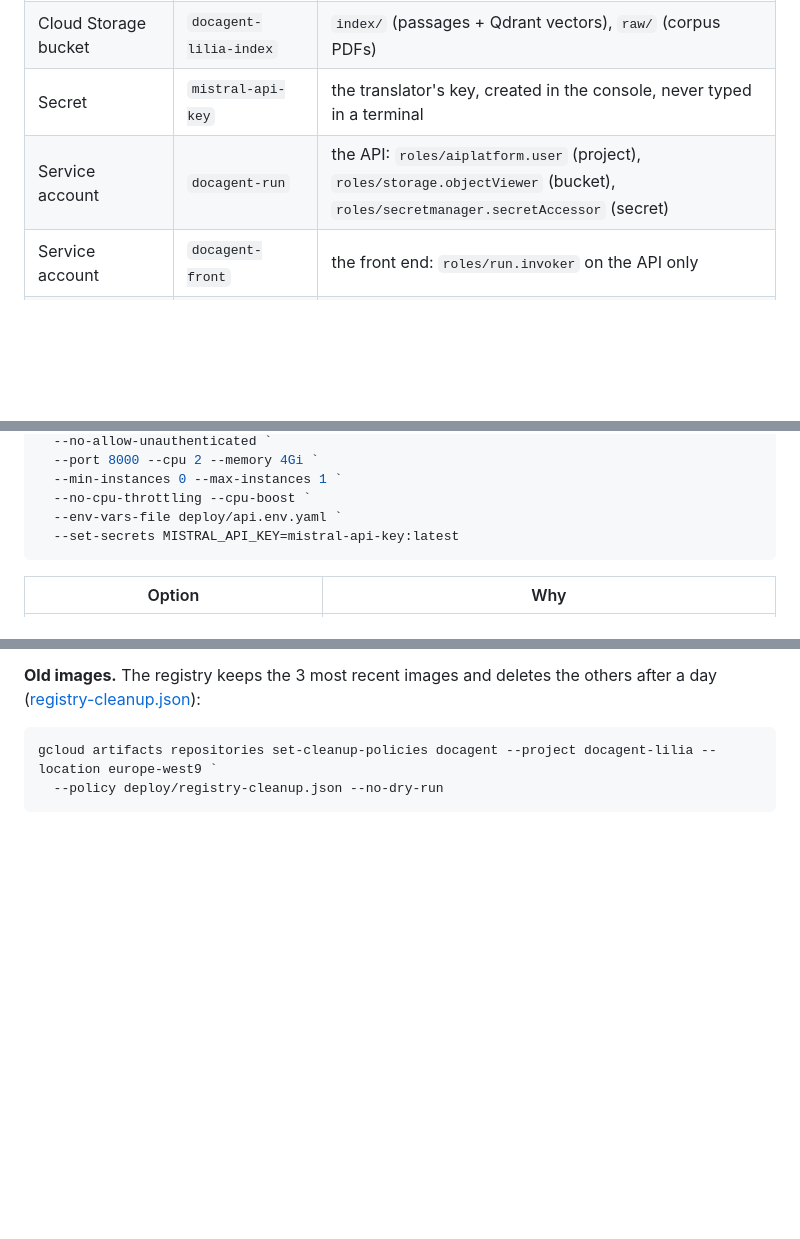
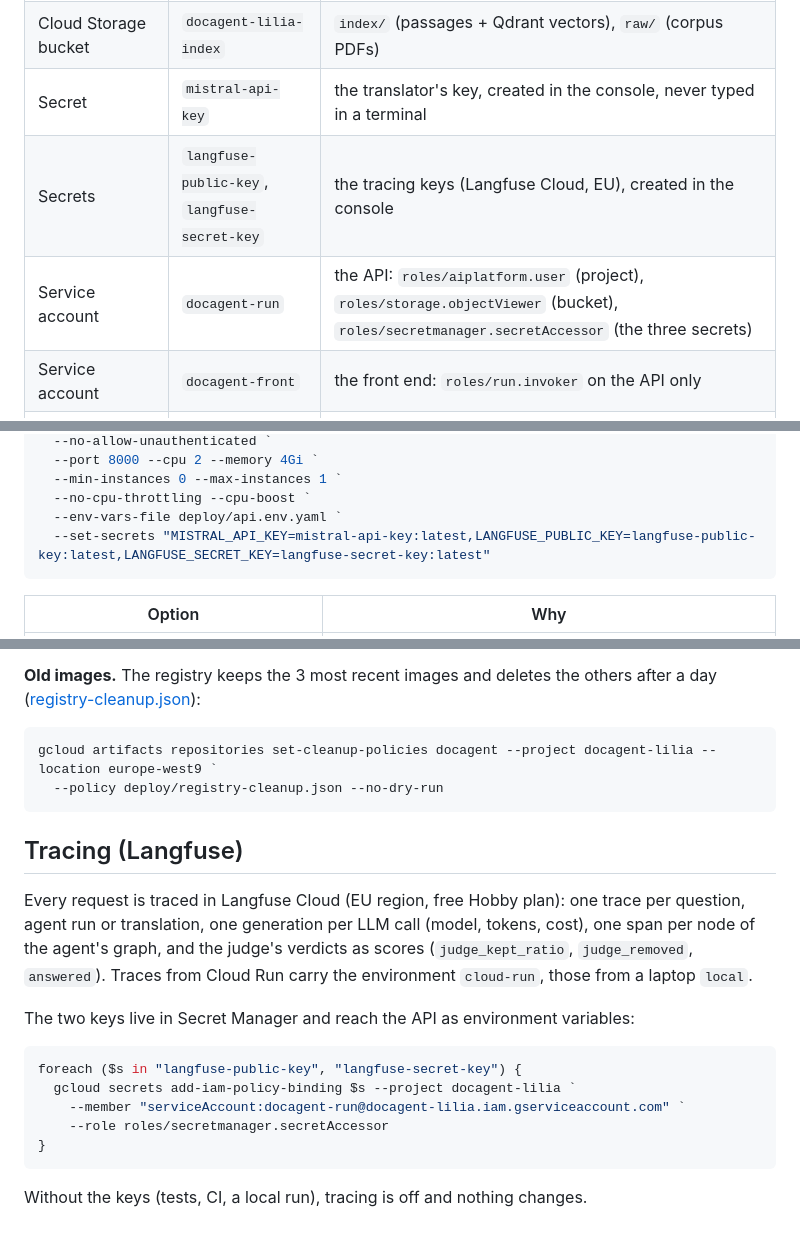
Before and after one commit to lylyamm/docagent, a Markdown page: deploy/README.md, 3 parts joined by grey strips. Rendered like a GitHub page; blank space fills up the shorter version.

````diff
--- a/deploy/README.md
+++ b/deploy/README.md
@@ -18,7 +18,8 @@ Created once, by hand (Terraform later):
 | Artifact Registry repository | `docagent` (Docker, europe-west9) | the images |
 | Cloud Storage bucket | `docagent-lilia-index` | `index/` (passages + Qdrant vectors), `raw/` (corpus PDFs) |
 | Secret | `mistral-api-key` | the translator's key, created in the console, never typed in a terminal |
-| Service account | `docagent-run` | the API: `roles/aiplatform.user` (project), `roles/storage.objectViewer` (bucket), `roles/secretmanager.secretAccessor` (secret) |
+| Secrets | `langfuse-public-key`, `langfuse-secret-key` | the tracing keys (Langfuse Cloud, EU), created in the console |
+| Service account | `docagent-run` | the API: `roles/aiplatform.user` (project), `roles/storage.objectViewer` (bucket), `roles/secretmanager.secretAccessor` (the three secrets) |
 | Service account | `docagent-front` | the front end: `roles/run.invoker` on the API only |
 | Service account | `docagent-deployer` | GitHub Actions, see *Automatic deployment* |
 | Workload Identity pool and provider | `github` / `docagent-repo` | accepts GitHub's tokens for `lylyamm/docagent` on `main` only |
@@ -63,7 +64,7 @@ gcloud run deploy docagent-api `
   --min-instances 0 --max-instances 1 `
   --no-cpu-throttling --cpu-boost `
   --env-vars-file deploy/api.env.yaml `
-  --set-secrets MISTRAL_API_KEY=mistral-api-key:latest
+  --set-secrets "MISTRAL_API_KEY=mistral-api-key:latest,LANGFUSE_PUBLIC_KEY=langfuse-public-key:latest,LANGFUSE_SECRET_KEY=langfuse-secret-key:latest"
 ```
 
 | Option | Why |
@@ -164,3 +166,23 @@ after a day ([registry-cleanup.json](registry-cleanup.json)):
 gcloud artifacts repositories set-cleanup-policies docagent --project docagent-lilia --location europe-west9 `
   --policy deploy/registry-cleanup.json --no-dry-run
 ```
+
+## Tracing (Langfuse)
+
+Every request is traced in Langfuse Cloud (EU region, free Hobby plan): one trace per
+question, agent run or translation, one generation per LLM call (model, tokens, cost),
+one span per node of the agent's graph, and the judge's verdicts as scores
+(`judge_kept_ratio`, `judge_removed`, `answered`). Traces from Cloud Run carry the
+environment `cloud-run`, those from a laptop `local`.
+
+The two keys live in Secret Manager and reach the API as environment variables:
+
+```powershell
+foreach ($s in "langfuse-public-key", "langfuse-secret-key") {
+  gcloud secrets add-iam-policy-binding $s --project docagent-lilia `
+    --member "serviceAccount:docagent-run@docagent-lilia.iam.gserviceaccount.com" `
+    --role roles/secretmanager.secretAccessor
+}
+```
+
+Without the keys (tests, CI, a local run), tracing is off and nothing changes.
````
Also changed, not shown: other parts of deploy/README.md (+1 -0 lines), README.md (+8 -5 lines), docs/images/architecture.png, 15 other files.
